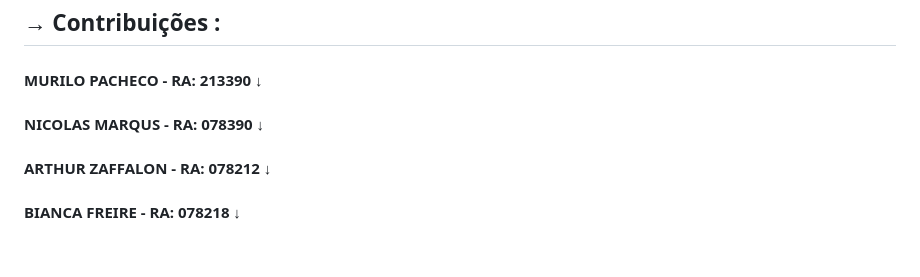
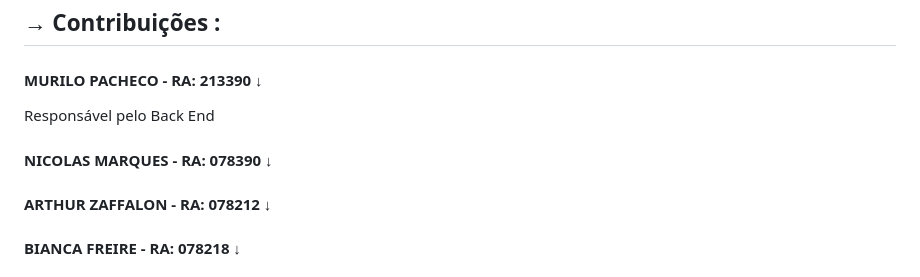
Before and after one commit to pedrofranca0509/MiniSpotify-Microservice, a Markdown page: README.md, the part around the change. Rendered like a GitHub page.

```diff
--- a/README.md
+++ b/README.md
@@ -44,8 +44,9 @@ Este projeto é um clone do Spotify, com foco em replicar funcionalidades como r
 
 <h2>→ Contribuições :</h2>
 <h4>MURILO PACHECO - RA: 213390 ↓</h4>
+Responsável pelo Back End<br>
 
-<h4>NICOLAS MARQUS - RA: 078390 ↓</h4>
+<h4>NICOLAS MARQUES - RA: 078390 ↓</h4>
 
 <h4>ARTHUR ZAFFALON - RA: 078212 ↓</h4>
 
```
